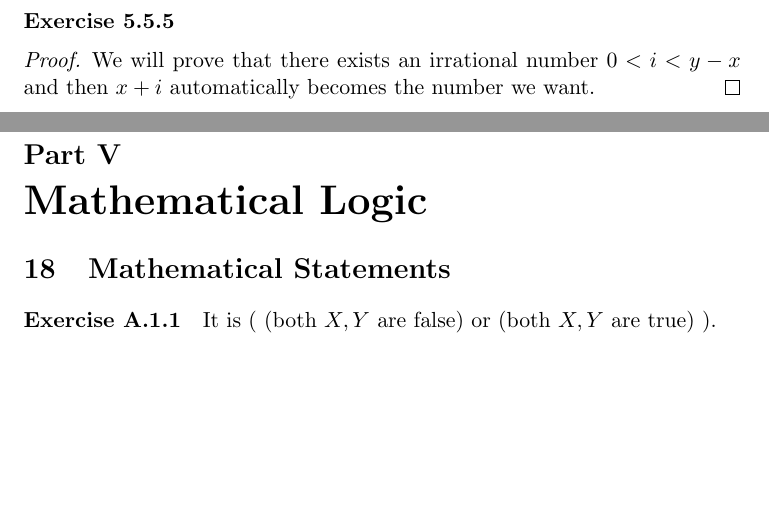
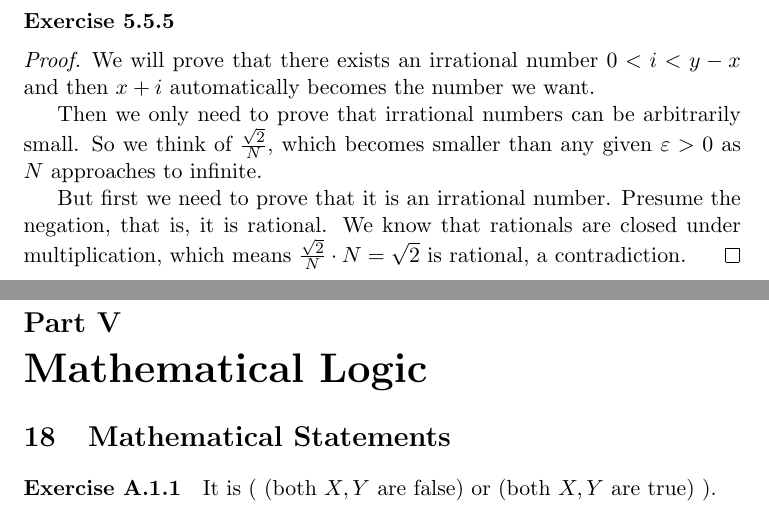
Before and after one commit to Little-He-Guan/Notebook-for-Analysis-of-Tao, a LaTeX document (Main.tex, which reads The Real Numbers.tex): two parts of pages 83 and 84 of 89, joined at a grey line, cut so that both start at the same text, the shorter picture padded with empty space. Compiled offline with pdfLaTeX.

Commit message:
I forgot to include the answer to Exercise 5.5.5 yesterday

```diff
--- a/The Real Numbers.tex
+++ b/The Real Numbers.tex
@@ -464,4 +464,8 @@ We can now finish the proof.
 \paragraph{Exercise 5.5.5} \label{exercise5.5.5}
 \begin{proof}
 We will prove that there exists an irrational number $0<i<y-x$ and then $x+i$ automatically becomes the number we want.
+
+Then we only need to prove that irrational numbers can be arbitrarily small. So we think of $\frac{\sqrt{2}}{N}$, which becomes smaller than any given $\varepsilon>0$ as $N$ approaches to infinite.
+
+But first we need to prove that it is an irrational number. Presume the negation, that is, it is rational. We know that rationals are closed under multiplication, which means $\frac{\sqrt{2}}{N} \cdot N = \sqrt{2}$ is rational, a contradiction.
 \end{proof}
```
Also changed, not shown: Output/Main.pdf.
